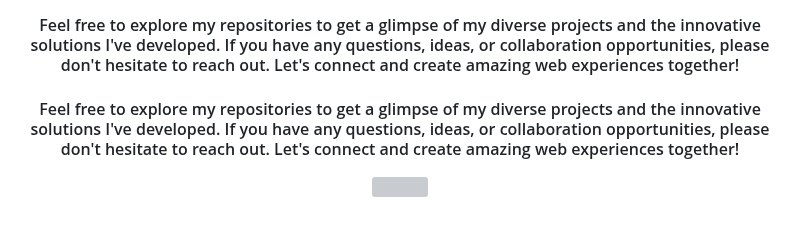
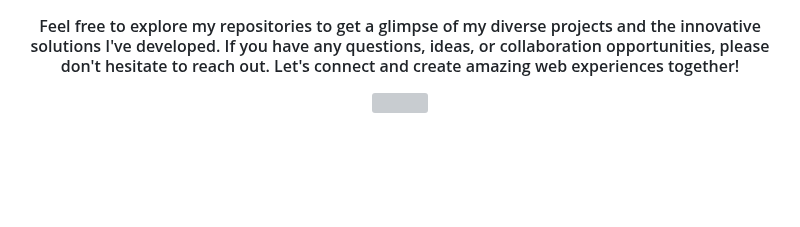
Before and after one commit to prateekshuklaps0/prateekshuklaps0, a Markdown page: README.md, the part around the change. GitHub-like rendering; blank space fills up the shorter version; grey boxes are pictures that could not be loaded.

```diff
--- a/README.md
+++ b/README.md
@@ -43,6 +43,6 @@ Having solid foundation in React, Node.js, MongoDB, JavaScript, HTML & CSS etc.
 
 <h4 align="center">Feel free to explore my repositories to get a glimpse of my diverse projects and the innovative solutions I've developed. If you have any questions, ideas, or collaboration opportunities, please don't hesitate to reach out. Let's connect and create amazing web experiences together!</h4>
 
-<h4 align="center">Feel free to explore my repositories to get a glimpse of my diverse projects and the innovative solutions I've developed. If you have any questions, ideas, or collaboration opportunities, please don't hesitate to reach out. Let's connect and create amazing web experiences together!</h4>
+
 
 <p align="center"><img  src="https://raw.githubusercontent.com/Trilokia/Trilokia/379277808c61ef204768a61bbc5d25bc7798ccf1/bottom_header.svg"></p>
```
